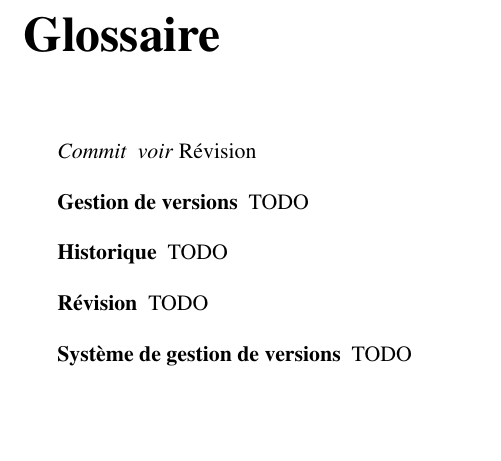
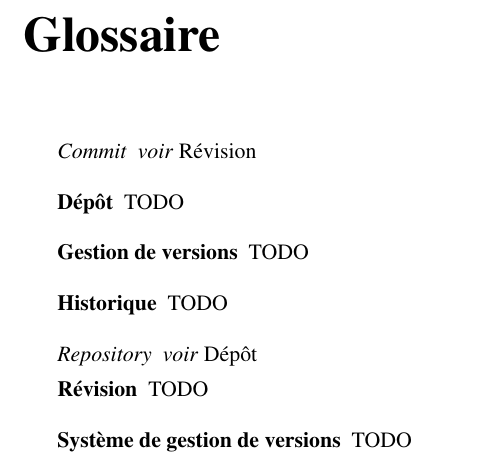
Before and after one commit to Eusebius/IntroductionGit, a LaTeX book (introgit.tex, which reads glossaire.tex): part of page 19 of 23, cut so that both start at the same text, the shorter picture padded with empty space. Compiled offline with pdfLaTeX.

Commit message:
ajout entrées dans le glossaire

```diff
--- a/glossaire.tex
+++ b/glossaire.tex
@@ -1,11 +1,11 @@
 % Glossaire
 
-\longnewglossaryentry{commit}
+\longnewglossaryentry{depot}
 {
-name={\it Commit\/},
-sort=Commit
+name=Dépôt,
+sort=Depot,
 }
-{{\it voir\/} Révision}
+{TODO}
 
 \longnewglossaryentry{gestionVersions}
 {
@@ -37,0 +46 @@ sort=Revision
+\longnewglossaryentry{repository}
```
Also changed, not shown: glossaire.tex (14 more changed lines).
